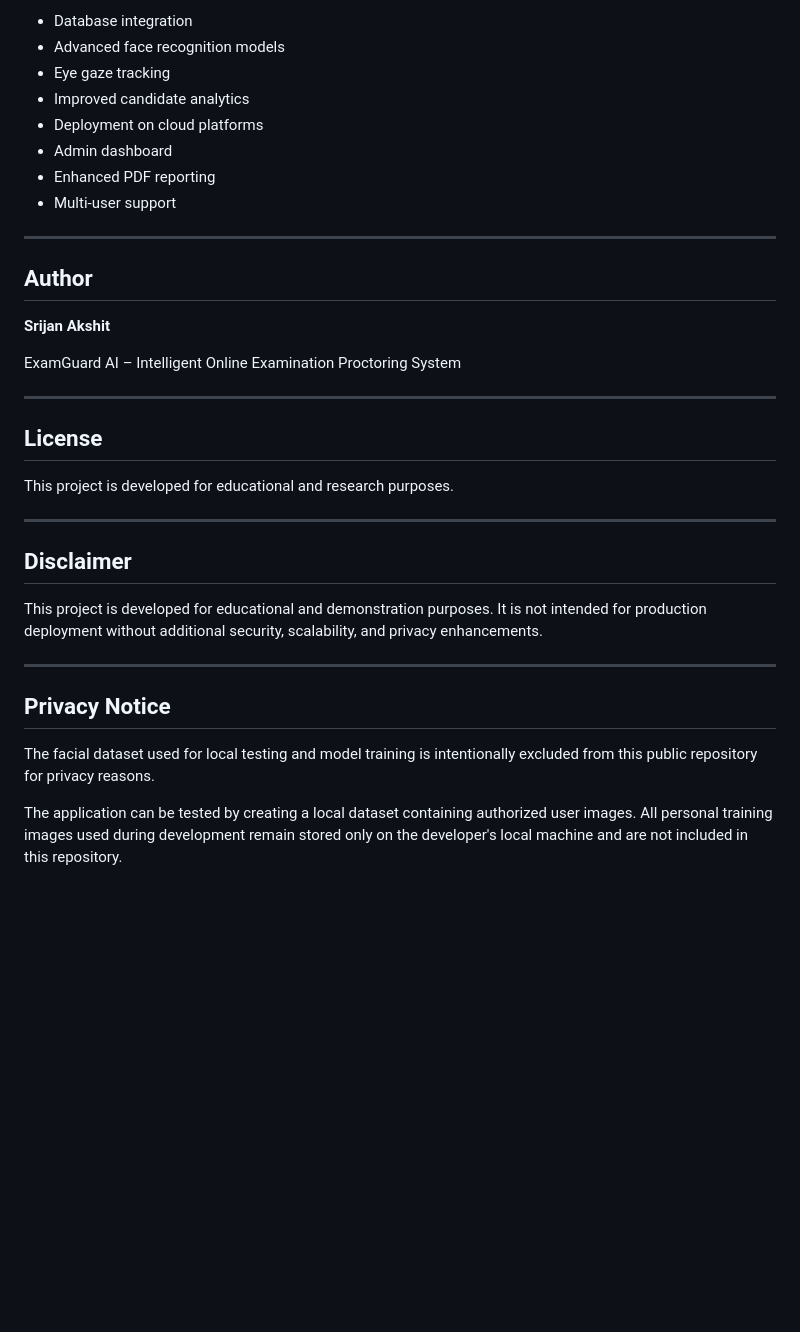
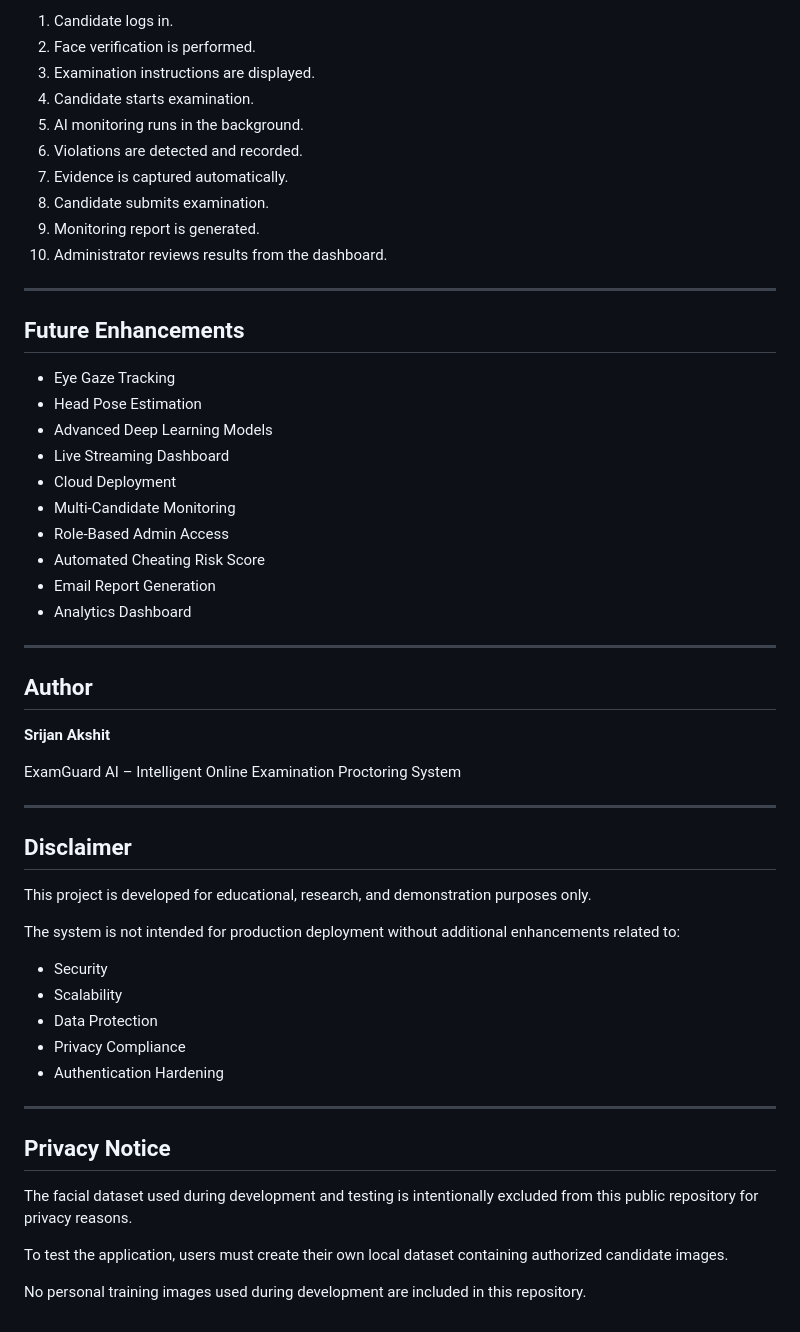
Before and after one commit to akshitsrijan001/EXAMGUARDAI, a Markdown page: README.md, the part around one of its changes. GitHub-like rendering; blank space fills up the shorter version.

```diff
--- a/README.md
+++ b/README.md
@@ -187,12 +253,29 @@ http://127.0.0.1:5000
 
-* Database integration
-* Advanced face recognition models
-* Eye gaze tracking
-* Improved candidate analytics
-* Deployment on cloud platforms
-* Admin dashboard
-* Enhanced PDF reporting
-* Multi-user support
+1. Candidate logs in.
+2. Face verification is performed.
+3. Examination instructions are displayed.
+4. Candidate starts examination.
+5. AI monitoring runs in the background.
+6. Violations are detected and recorded.
+7. Evidence is captured automatically.
+8. Candidate submits examination.
+9. Monitoring report is generated.
+10. Administrator reviews results from the dashboard.
+
+---
+
+## Future Enhancements
+
+* Eye Gaze Tracking
+* Head Pose Estimation
+* Advanced Deep Learning Models
+* Live Streaming Dashboard
+* Cloud Deployment
+* Multi-Candidate Monitoring
+* Role-Based Admin Access
+* Automated Cheating Risk Score
+* Email Report Generation
+* Analytics Dashboard
 
 ---
 
@@ -204,20 +287,24 @@ ExamGuard AI – Intelligent Online Examination Proctoring System
 
 ---
 
-## License
-
-This project is developed for educational and research purposes.
-
----
-
 ## Disclaimer
 
-This project is developed for educational and demonstration purposes. It is not intended for production deployment without additional security, scalability, and privacy enhancements.
+This project is developed for educational, research, and demonstration purposes only.
+
+The system is not intended for production deployment without additional enhancements related to:
+
+* Security
+* Scalability
+* Data Protection
+* Privacy Compliance
+* Authentication Hardening
 
 ---
 
 ## Privacy Notice
 
-The facial dataset used for local testing and model training is intentionally excluded from this public repository for privacy reasons.
+The facial dataset used during development and testing is intentionally excluded from this public repository for privacy reasons.
 
-The application can be tested by creating a local dataset containing authorized user images. All personal training images used during development remain stored only on the developer's local machine and are not included in this repository.
+To test the application, users must create their own local dataset containing authorized candidate images.
+
+No personal training images used during development are included in this repository.
```
Also changed, not shown: other parts of README.md (+125 -59 lines).
